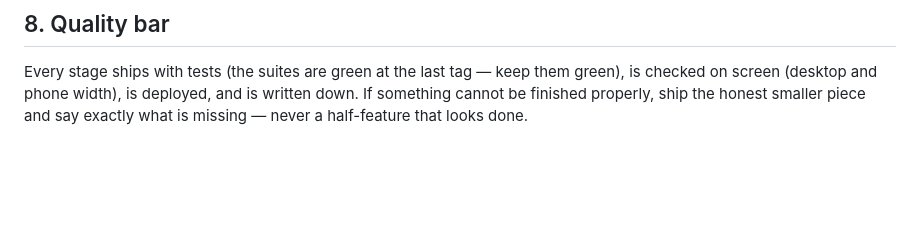
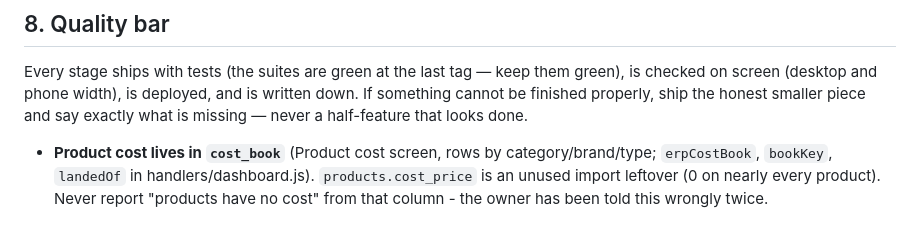
Before and after one commit to costareenbd-maker/costareen-erp, a Markdown page: CLAUDE.md, the part around the change. GitHub-like rendering; blank space fills up the shorter version.

```diff
--- a/CLAUDE.md
+++ b/CLAUDE.md
@@ -202,3 +202,8 @@ Every stage ships with tests (the suites are green at the last tag — keep them
 checked on screen (desktop and phone width), is deployed, and is written down. If something
 cannot be finished properly, ship the honest smaller piece and say exactly what is missing —
 never a half-feature that looks done.
+
+- **Product cost lives in `cost_book`** (Product cost screen, rows by category/brand/type; `erpCostBook`,
+  `bookKey`, `landedOf` in handlers/dashboard.js). `products.cost_price` is an unused import leftover (0 on
+  nearly every product). Never report "products have no cost" from that column - the owner has been told this
+  wrongly twice.
```
Also changed, not shown: docs/AUDIT-2026-10-07.md (+7 -5 lines).
